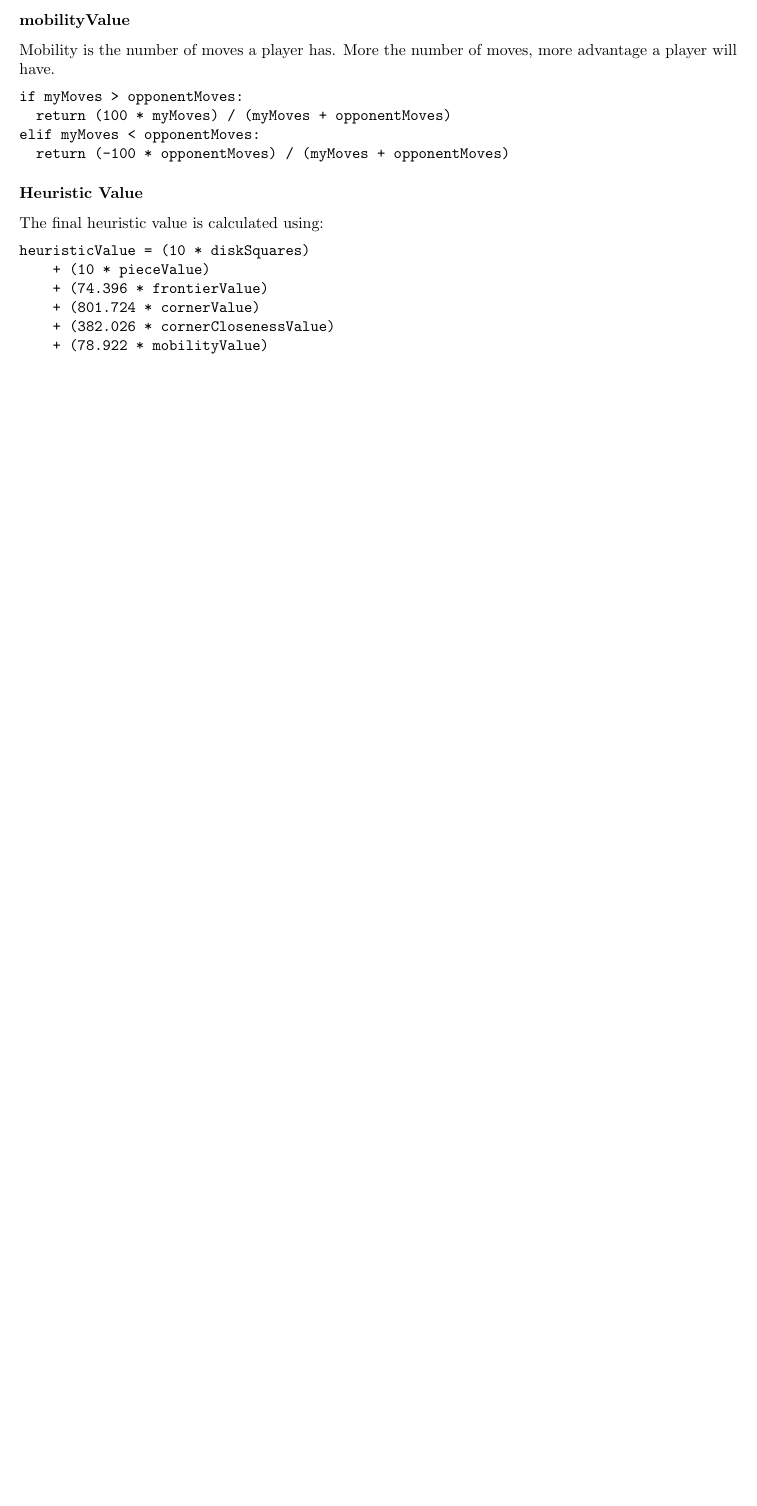
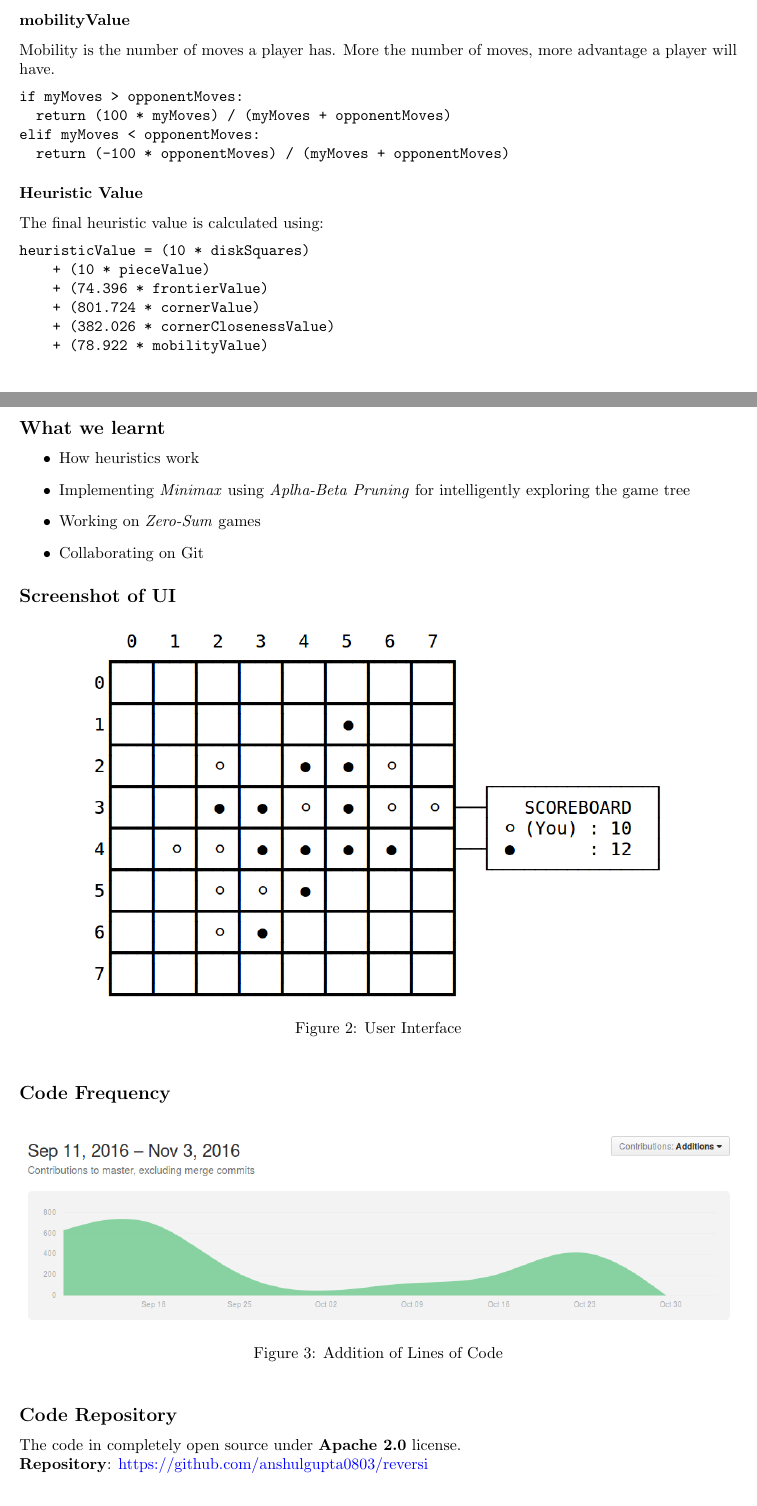
Before and after one commit to anshulgupta0803/reversi, a LaTeX document (Documentation/Reversi.tex): part of page 3 of 3 before the commit and two parts of pages 3 and 4 of 4 after it, the two joined at a grey line, cut so that both start at the same text, the shorter picture padded with empty space. Compiled offline with pdfLaTeX.

Commit message:
Documentation Updated

```diff
--- a/Documentation/Reversi.tex
+++ b/Documentation/Reversi.tex
@@ -3,6 +3,7 @@
 \usepackage[margin=1in]{geometry}
 \usepackage{graphicx}
 \usepackage{listings}
+\usepackage[colorlinks=true ,urlcolor=blue,urlbordercolor={0 1 1}]{hyperref}
 
 \begin{document}
 
@@ -107,4 +109,33 @@ heuristicValue = (10 * diskSquares)
 \end{verbatim}
 \newpage
 
+\newpage
+\section*{Summary}
+\subsection*{What we learnt}
+\begin{itemize}
+	\item How heuristics work
+	\item Implementing \textit{Minimax} using \textit{Aplha-Beta Pruning} for intelligently exploring the game tree
+	\item Working on \textit{Zero-Sum} games
+	\item Collaborating on Git
+\end{itemize}
+
+\subsection*{Screenshot of UI}
+\begin{figure}[h]
+  \centering
+  \includegraphics[scale=0.45]{UI.png}
+  \caption{User Interface}
+\end{figure}
+
+\subsection*{Code Frequency}
+\begin{figure}[h]
+  \centering
+  \includegraphics[scale=0.45]{Frequency.png}
+  \caption{Addition of Lines of Code}
+\end{figure}
+
+\subsection*{Code Repository}
+The code in completely open source under \textbf{Apache 2.0} license.\\
+\textbf{Repository}: \href{https://github.com/anshulgupta0803/reversi}{https://github.com/anshulgupta0803/reversi}
+\newpage
+
 \end{document}
```
Also changed, not shown: Documentation/Frequency.png (added), Documentation/Reversi.pdf, Documentation/UI.png (added), Documentation/Reversi.tex (11 more changed lines), 1 other file.
